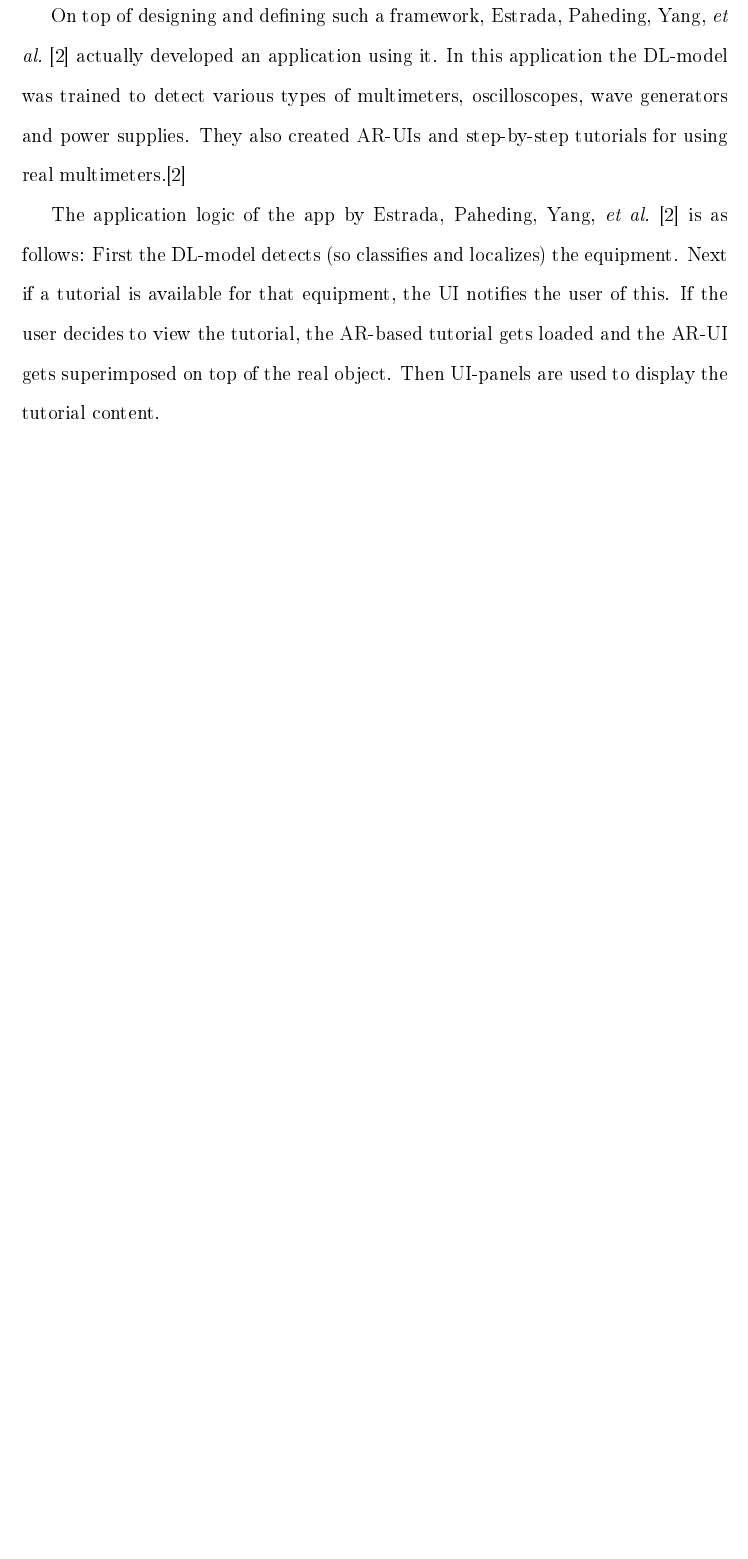
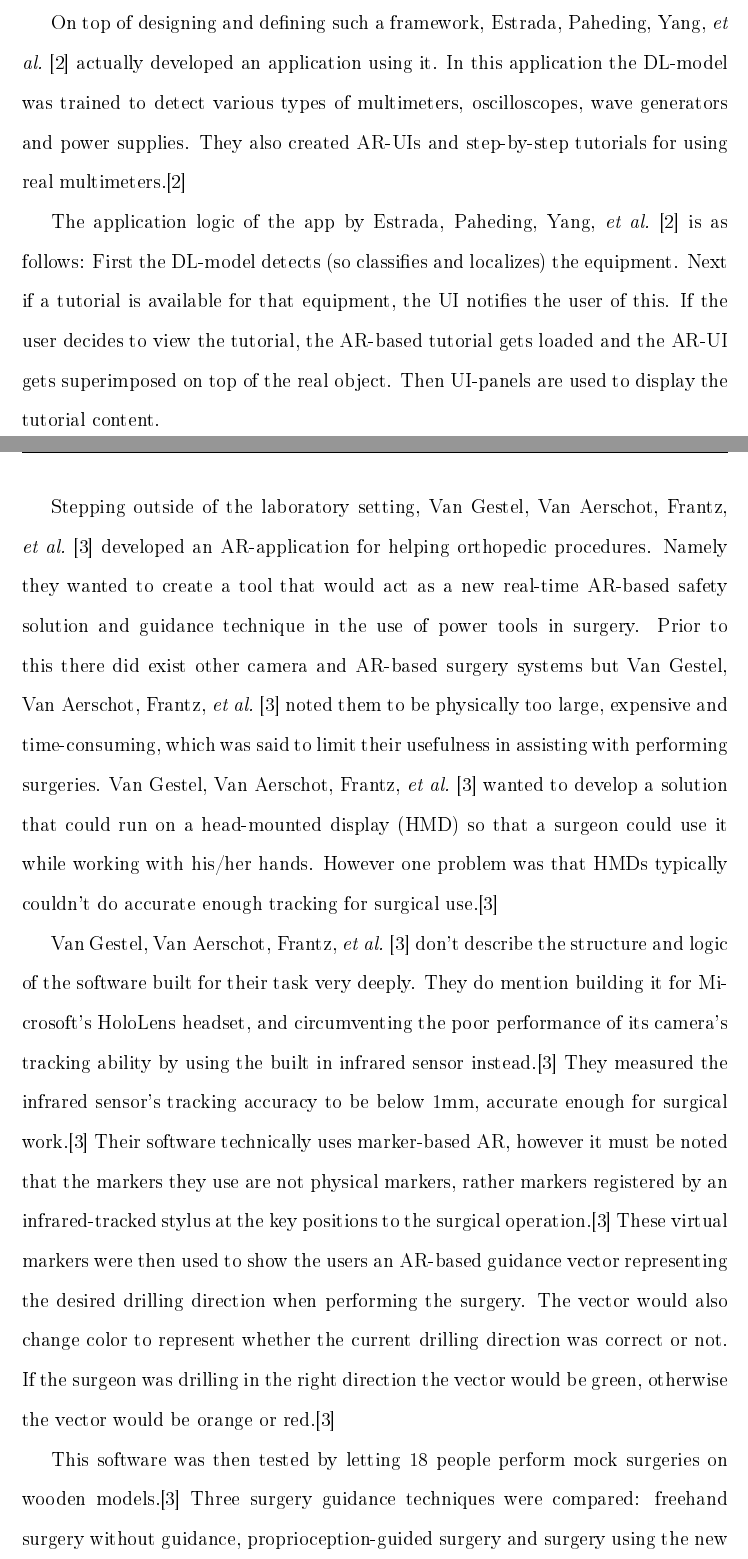
Before and after one commit to gitond/msc_thesis_datastructure, a LaTeX thesis (thesis/latex/thesis.tex, which reads thesis/latex/literature-review.tex): part of page 12 of 19 before the commit and two parts of pages 12 and 13 of 21 after it, the two joined at a grey line, cut so that both start at the same text, the shorter picture padded with empty space. The pictures show the PDF file thesis/latex/thesis.pdf that the author committed with the source.

Commit message:
(Minaee, Liang & Yan, 2022) III. A read, (Van Gestel et al, 2024) started writing literature review section

```diff
--- a/thesis/latex/literature-review.tex
+++ b/thesis/latex/literature-review.tex
@@ -77,3 +77,37 @@ if a tutorial is available for that equipment, the UI notifies the user of this.
 If the user decides to view the tutorial, the AR-based tutorial gets loaded
 and the AR-UI gets superimposed on top of the real object. Then UI-panels are
 used to display the tutorial content. \par
+\\
+\\
+\\
+Stepping outside of the laboratory setting, \textcite{VanGestel2024} developed
+an AR-application for helping orthopedic procedures. Namely they wanted to
+create a tool that would act as a new real-time AR-based safety solution and
+guidance technique in the use of power tools in surgery. Prior to this there
+did exist other camera and AR-based surgery systems but
+\textcite{VanGestel2024} noted them to be physically too large, expensive and
+time-consuming, which was said to limit their usefulness in assisting with
+performing surgeries. \textcite{VanGestel2024} wanted to develop a solution
+that could run on a head-mounted display (HMD) so that a surgeon could use
+it while working with his/her hands. However one problem was that HMDs
+typically couldn't do accurate enough tracking for surgical
+use.\cite{VanGestel2024}\par
+	\textcite{VanGestel2024} don't describe the structure and logic
+of the software built for their task very deeply. They do mention building it
+for Microsoft's HoloLens headset, and circumventing the poor performance of
+its camera's tracking ability by using the built in infrared sensor
+instead.\cite{VanGestel2024} They measured the infrared sensor's tracking
+accuracy to be below 1mm, accurate enough for surgical
+work.\cite{VanGestel2024} Their software technically uses marker-based AR,
+however it must be noted that the markers they use are not physical markers,
+rather markers registered by an infrared-tracked stylus at the key positions
+to the surgical operation.\cite{VanGestel2024} These virtual markers were then
+used to show the users an AR-based guidance vector representing the desired
+drilling direction when performing the surgery. The vector would also change
+color to represent whether the current drilling direction was correct or not.
+If the surgeon was drilling in the right direction the vector would be green,
+otherwise the vector would be orange or red.\cite{VanGestel2024}\par
+	This software was then tested by letting 18 people perform mock
+surgeries on wooden models.\cite{VanGestel2024} Three surgery guidance
+techniques were compared: freehand surgery without guidance,
+proprioception-guided surgery and surgery using the new
```
Also changed, not shown: thesis/latex/Bibliografia.bib (+15 -0 lines), vazlatok/megavazlat.md (+9 -1 lines), vazlatok/vazlat_3_literature_review.md (+24 -0 lines), thesis/latex/thesis.pdf, thesis/latex/literature-review.tex (4 more changed lines).
